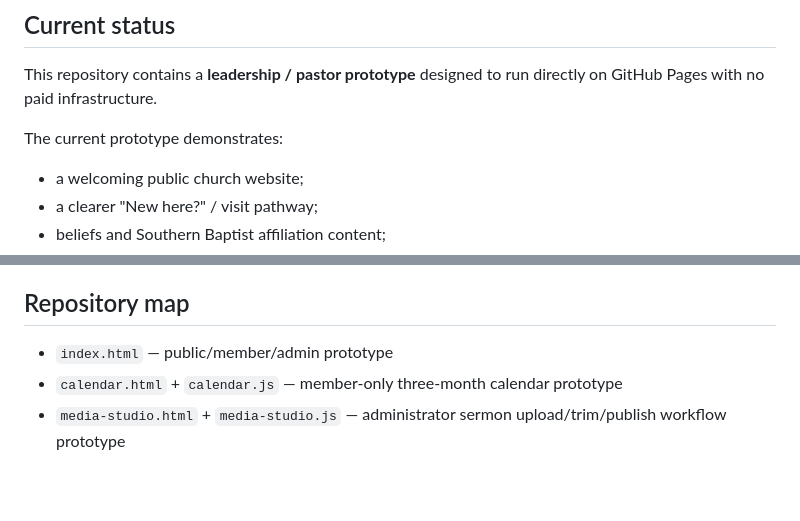
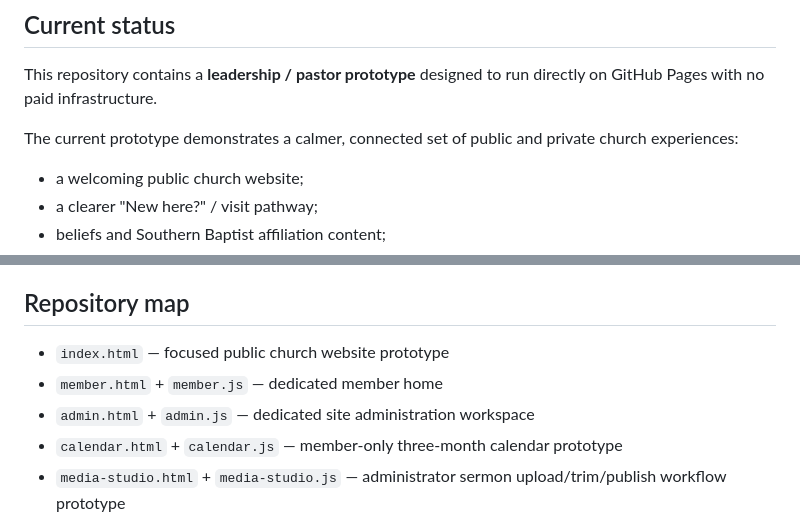
Before and after one commit to antmhernandez/Audubon-Baptist-Church-Website, a Markdown page: README.md, 2 parts joined by grey strips. Drawn GitHub-style; blank space fills up the shorter version.

Commit message:
Document refined public, member, and admin page structure

```diff
--- a/README.md
+++ b/README.md
@@ -6,7 +6,7 @@ A public website and emerging member platform for Audubon Baptist Church.
 
 This repository contains a **leadership / pastor prototype** designed to run directly on GitHub Pages with no paid infrastructure.
 
-The current prototype demonstrates:
+The current prototype demonstrates a calmer, connected set of public and private church experiences:
 
 - a welcoming public church website;
 - a clearer "New here?" / visit pathway;
@@ -55,7 +55,9 @@ All demo changes remain only in the current browser.
 
 ## Repository map
 
-- `index.html` — public/member/admin prototype
+- `index.html` — focused public church website prototype
+- `member.html` + `member.js` — dedicated member home
+- `admin.html` + `admin.js` — dedicated site administration workspace
 - `calendar.html` + `calendar.js` — member-only three-month calendar prototype
 - `media-studio.html` + `media-studio.js` — administrator sermon upload/trim/publish workflow prototype
 - `styles.css` — responsive visual and interaction system
```
